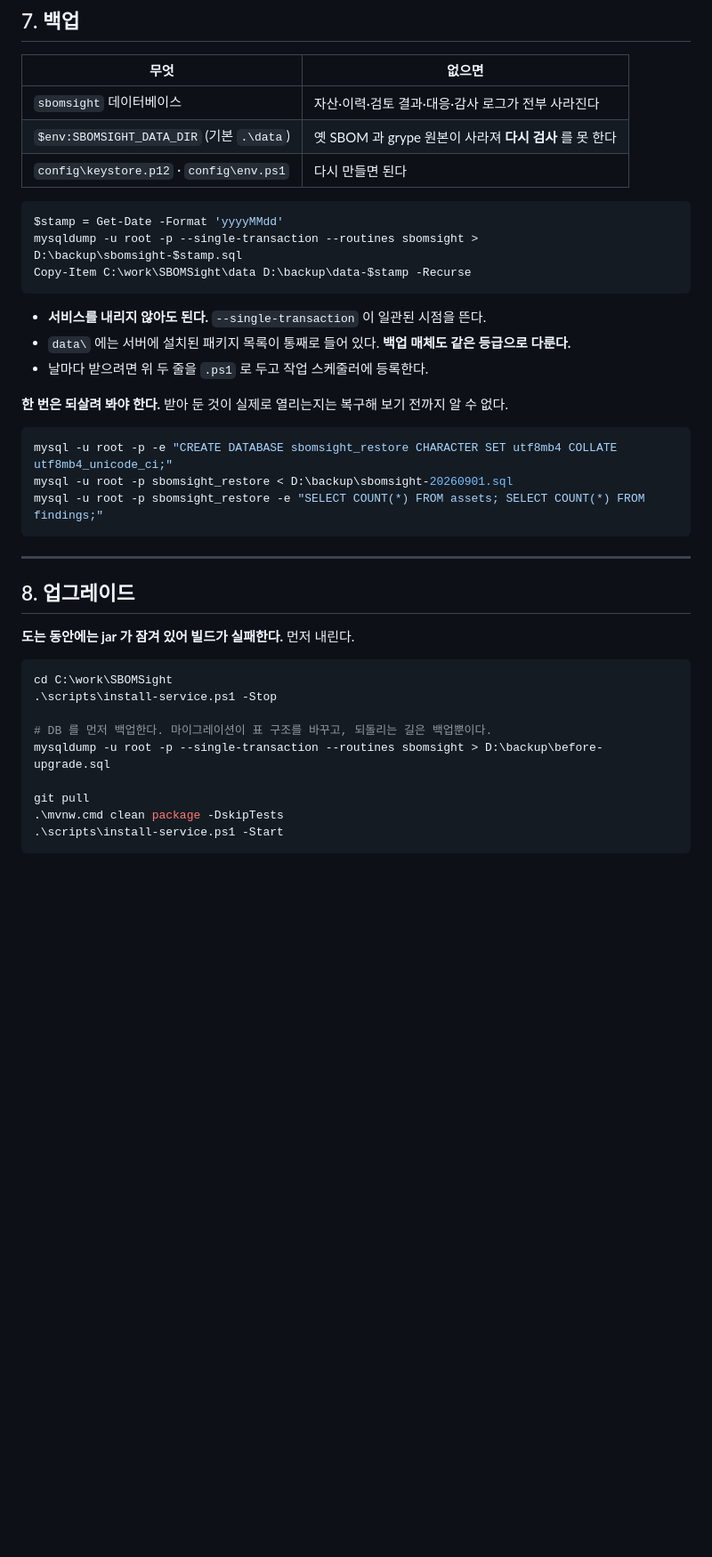
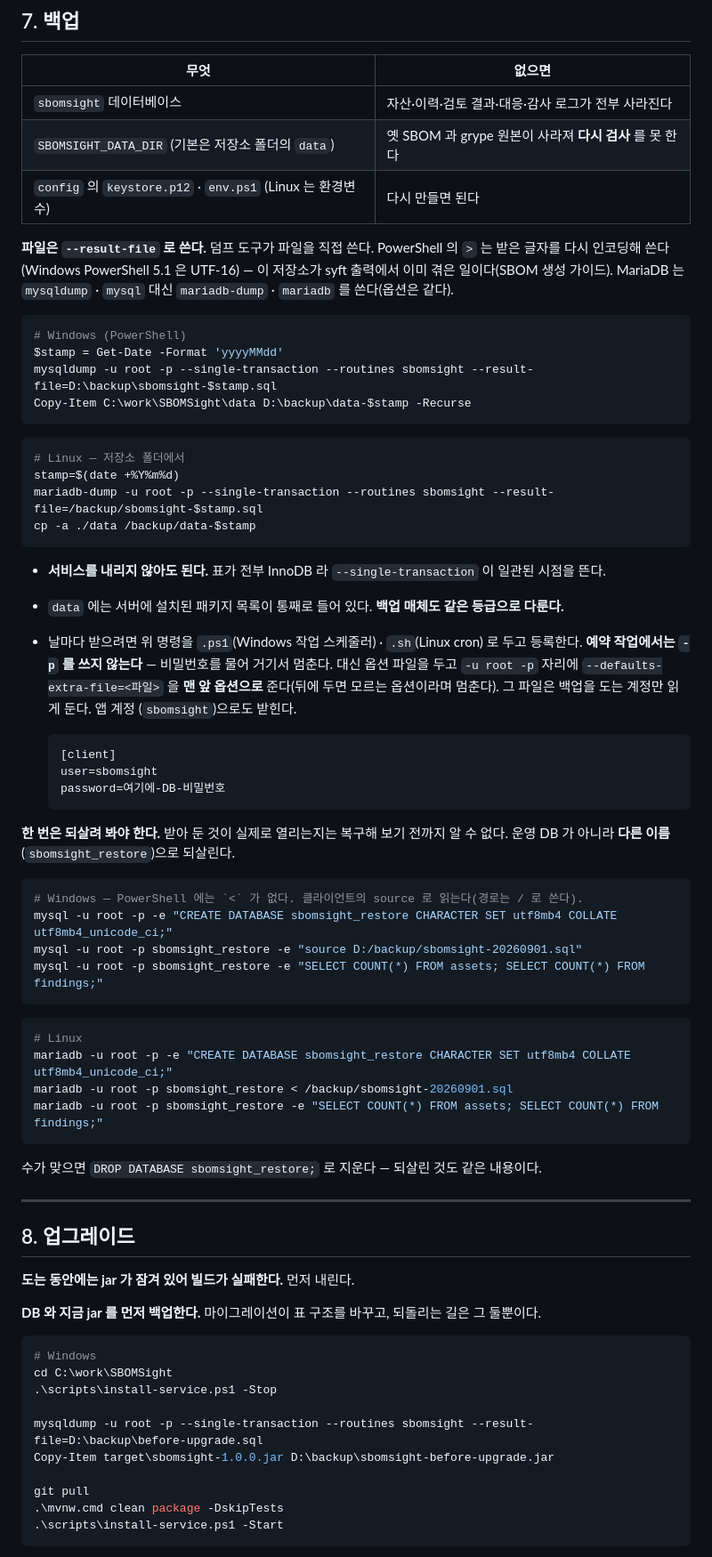
Before and after one commit to LEEKIYOON-SEC/SBOMSight, a Markdown page: docs/operations.md, the part around one of its changes. Shown at 89% size. Rendered like a GitHub page; blank space fills up the shorter version.

````diff
--- a/docs/operations.md
+++ b/docs/operations.md
@@ -186,28 +186,64 @@ SBOM 에는 그 서버에 설치된 패키지 목록과 파일 경로가 담긴
 | 무엇 | 없으면 |
 |---|---|
 | `sbomsight` 데이터베이스 | 자산·이력·검토 결과·대응·감사 로그가 전부 사라진다 |
-| `$env:SBOMSIGHT_DATA_DIR` (기본 `.\data`) | 옛 SBOM 과 grype 원본이 사라져 **다시 검사** 를 못 한다 |
-| `config\keystore.p12` · `config\env.ps1` | 다시 만들면 된다 |
+| `SBOMSIGHT_DATA_DIR` (기본은 저장소 폴더의 `data`) | 옛 SBOM 과 grype 원본이 사라져 **다시 검사** 를 못 한다 |
+| `config` 의 `keystore.p12` · `env.ps1` (Linux 는 환경변수) | 다시 만들면 된다 |
+
+**파일은 `--result-file` 로 쓴다.** 덤프 도구가 파일을 직접 쓴다. PowerShell 의
+`>` 는 받은 글자를 다시 인코딩해 쓴다(Windows PowerShell 5.1 은 UTF-16) — 이
+저장소가 syft 출력에서 이미 겪은 일이다(SBOM 생성 가이드). MariaDB 는 `mysqldump` ·
+`mysql` 대신 `mariadb-dump` · `mariadb` 를 쓴다(옵션은 같다).
 
 ```powershell
+# Windows (PowerShell)
 $stamp = Get-Date -Format 'yyyyMMdd'
-mysqldump -u root -p --single-transaction --routines sbomsight > D:\backup\sbomsight-$stamp.sql
+mysqldump -u root -p --single-transaction --routines sbomsight --result-file=D:\backup\sbomsight-$stamp.sql
 Copy-Item C:\work\SBOMSight\data D:\backup\data-$stamp -Recurse
 ```
 
-- **서비스를 내리지 않아도 된다.** `--single-transaction` 이 일관된 시점을 뜬다.
-- `data\` 에는 서버에 설치된 패키지 목록이 통째로 들어 있다. **백업 매체도 같은
+```bash
+# Linux — 저장소 폴더에서
+stamp=$(date +%Y%m%d)
+mariadb-dump -u root -p --single-transaction --routines sbomsight --result-file=/backup/sbomsight-$stamp.sql
+cp -a ./data /backup/data-$stamp
+```
+
+- **서비스를 내리지 않아도 된다.** 표가 전부 InnoDB 라 `--single-transaction` 이
+  일관된 시점을 뜬다.
+- `data` 에는 서버에 설치된 패키지 목록이 통째로 들어 있다. **백업 매체도 같은
   등급으로 다룬다.**
-- 날마다 받으려면 위 두 줄을 `.ps1` 로 두고 작업 스케줄러에 등록한다.
+- 날마다 받으려면 위 명령을 `.ps1`(Windows 작업 스케줄러) · `.sh`(Linux cron)
+  로 두고 등록한다. **예약 작업에서는 `-p` 를 쓰지 않는다** — 비밀번호를 물어
+  거기서 멈춘다. 대신 옵션 파일을 두고 `-u root -p` 자리에
+  `--defaults-extra-file=<파일>` 을 **맨 앞 옵션으로** 준다(뒤에 두면 모르는
+  옵션이라며 멈춘다). 그 파일은 백업을 도는 계정만 읽게 둔다. 앱 계정
+  (`sbomsight`)으로도 받힌다.
+
+  ```ini
+  [client]
+  user=sbomsight
+  password=여기에-DB-비밀번호
+  ```
 
 **한 번은 되살려 봐야 한다.** 받아 둔 것이 실제로 열리는지는 복구해 보기 전까지
-알 수 없다.
+알 수 없다. 운영 DB 가 아니라 **다른 이름**(`sbomsight_restore`)으로 되살린다.
 
 ```powershell
+# Windows — PowerShell 에는 `<` 가 없다. 클라이언트의 source 로 읽는다(경로는 / 로 쓴다).
 mysql -u root -p -e "CREATE DATABASE sbomsight_restore CHARACTER SET utf8mb4 COLLATE utf8mb4_unicode_ci;"
-mysql -u root -p sbomsight_restore < D:\backup\sbomsight-20260901.sql
+mysql -u root -p sbomsight_restore -e "source D:/backup/sbomsight-20260901.sql"
 mysql -u root -p sbomsight_restore -e "SELECT COUNT(*) FROM assets; SELECT COUNT(*) FROM findings;"
 ```
+
+```bash
+# Linux
+mariadb -u root -p -e "CREATE DATABASE sbomsight_restore CHARACTER SET utf8mb4 COLLATE utf8mb4_unicode_ci;"
+mariadb -u root -p sbomsight_restore < /backup/sbomsight-20260901.sql
+mariadb -u root -p sbomsight_restore -e "SELECT COUNT(*) FROM assets; SELECT COUNT(*) FROM findings;"
+```
+
+수가 맞으면 `DROP DATABASE sbomsight_restore;` 로 지운다 — 되살린 것도 같은
+내용이다.
 
 ---
 
@@ -215,12 +251,16 @@ mysql -u root -p sbomsight_restore -e "SELECT COUNT(*) FROM assets; SELECT COUNT
 
 **도는 동안에는 jar 가 잠겨 있어 빌드가 실패한다.** 먼저 내린다.
 
+**DB 와 지금 jar 를 먼저 백업한다.** 마이그레이션이 표 구조를 바꾸고, 되돌리는
+길은 그 둘뿐이다.
+
 ```powershell
+# Windows
 cd C:\work\SBOMSight
 .\scripts\install-service.ps1 -Stop
 
-# DB 를 먼저 백업한다. 마이그레이션이 표 구조를 바꾸고, 되돌리는 길은 백업뿐이다.
-mysqldump -u root -p --single-transaction --routines sbomsight > D:\backup\before-upgrade.sql
+mysqldump -u root -p --single-transaction --routines sbomsight --result-file=D:\backup\before-upgrade.sql
+Copy-Item target\sbomsight-1.0.0.jar D:\backup\sbomsight-before-upgrade.jar
 
 git pull
 .\mvnw.cmd clean package -DskipTests
````
Also changed, not shown: other parts of docs/operations.md (+56 -0 lines), docs/windows-setup.md (+8 -3 lines).
